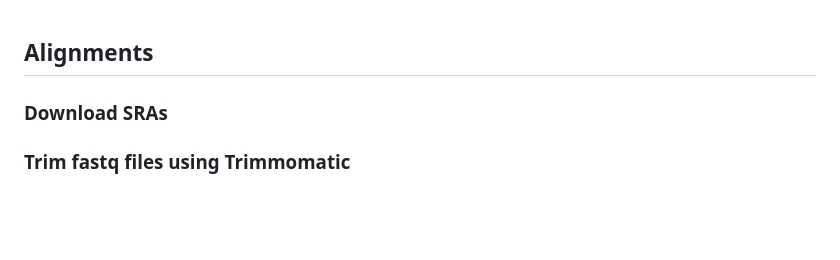
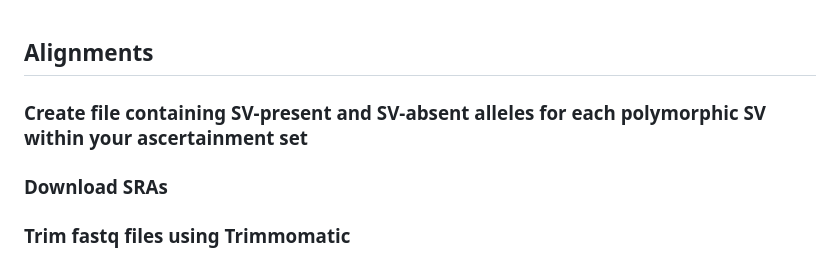
Before and after one commit to nscatlin/SVs_282, a Markdown page: alignments/README.md, the part around the change. Rendered like a GitHub page; blank space fills up the shorter version.

```diff
--- a/alignments/README.md
+++ b/alignments/README.md
@@ -1,5 +1,9 @@
 
 ## Alignments
+
+### Create file containing SV-present and SV-absent alleles for each polymorphic SV within your ascertainment set
+
+
 
 ### Download SRAs
 
```
